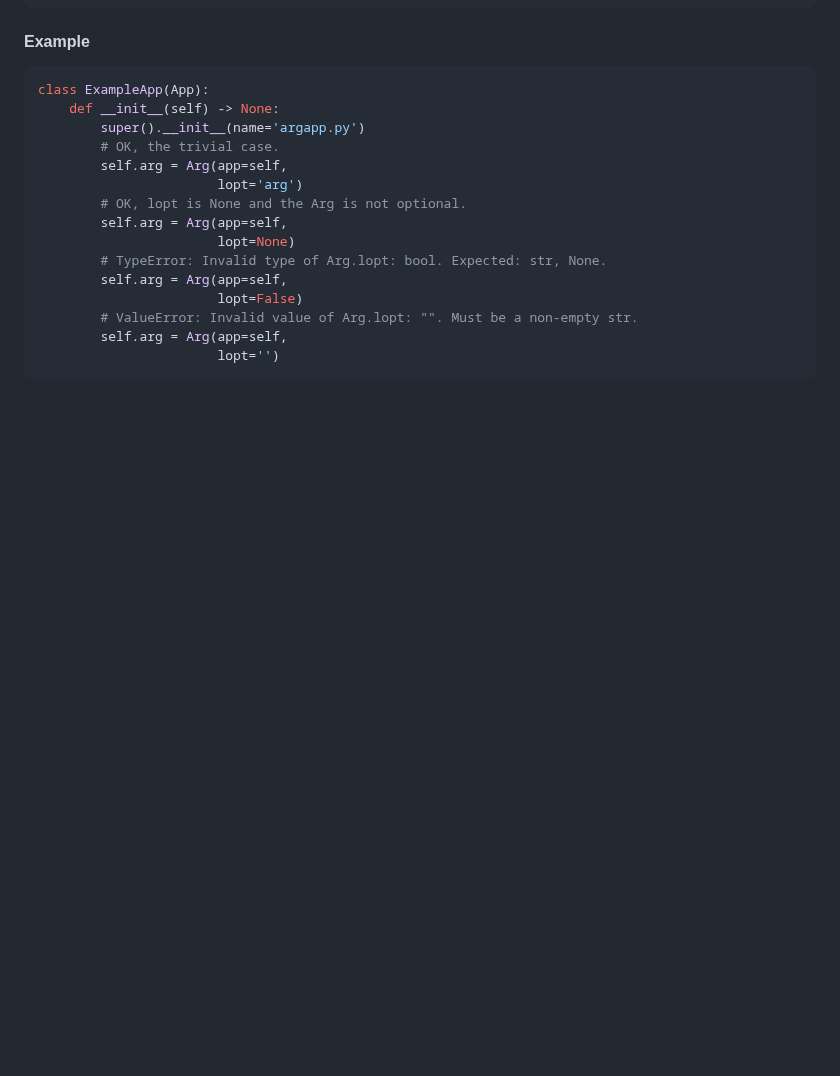
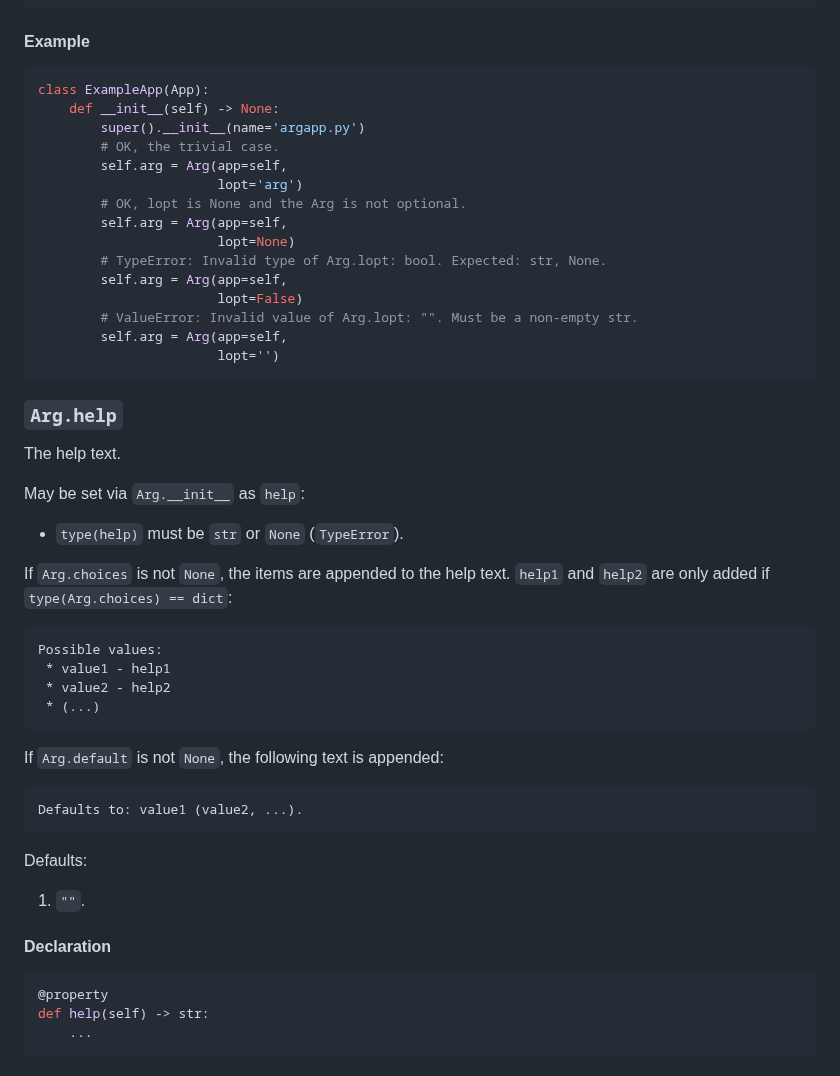
Before and after one commit to deohayer/argapp, a Markdown page: README.md, the part around one of its changes. Drawn GitHub-style; blank space fills up the shorter version.

Commit message:
README.md: Add Arg.help API (#21)

````diff
--- a/README.md
+++ b/README.md
@@ -421,3 +421,38 @@ class ExampleApp(App):
         self.arg = Arg(app=self,
                        lopt='')
 ```
+
+### `Arg.help`
+
+The help text.
+
+May be set via `Arg.__init__` as `help`:
+ * `type(help)` must be `str` or `None` (`TypeError`).
+
+If `Arg.choices` is not `None`, the items are appended to the help text.
+`help1` and `help2` are only added if `type(Arg.choices) == dict`:
+
+```text
+Possible values:
+ * value1 - help1
+ * value2 - help2
+ * (...)
+ ```
+
+If `Arg.default` is not `None`, the following text is appended:
+
+```text
+Defaults to: value1 (value2, ...).
+```
+
+Defaults:
+1. `""`.
+
+#### Declaration
+
+```python
+@property
+def help(self) -> str:
+    ...
+```
+
````
Also changed, not shown: other parts of README.md (+64 -0 lines).
